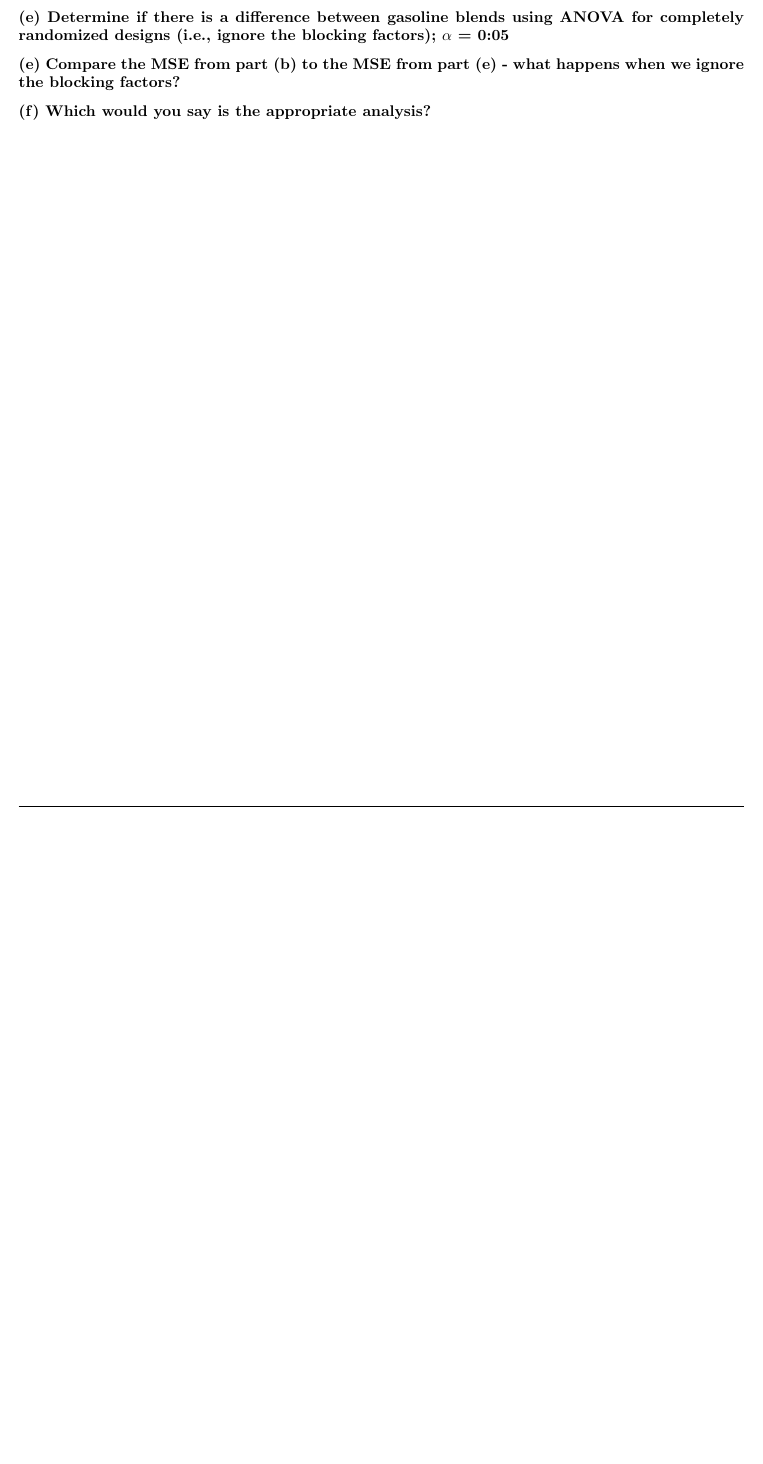
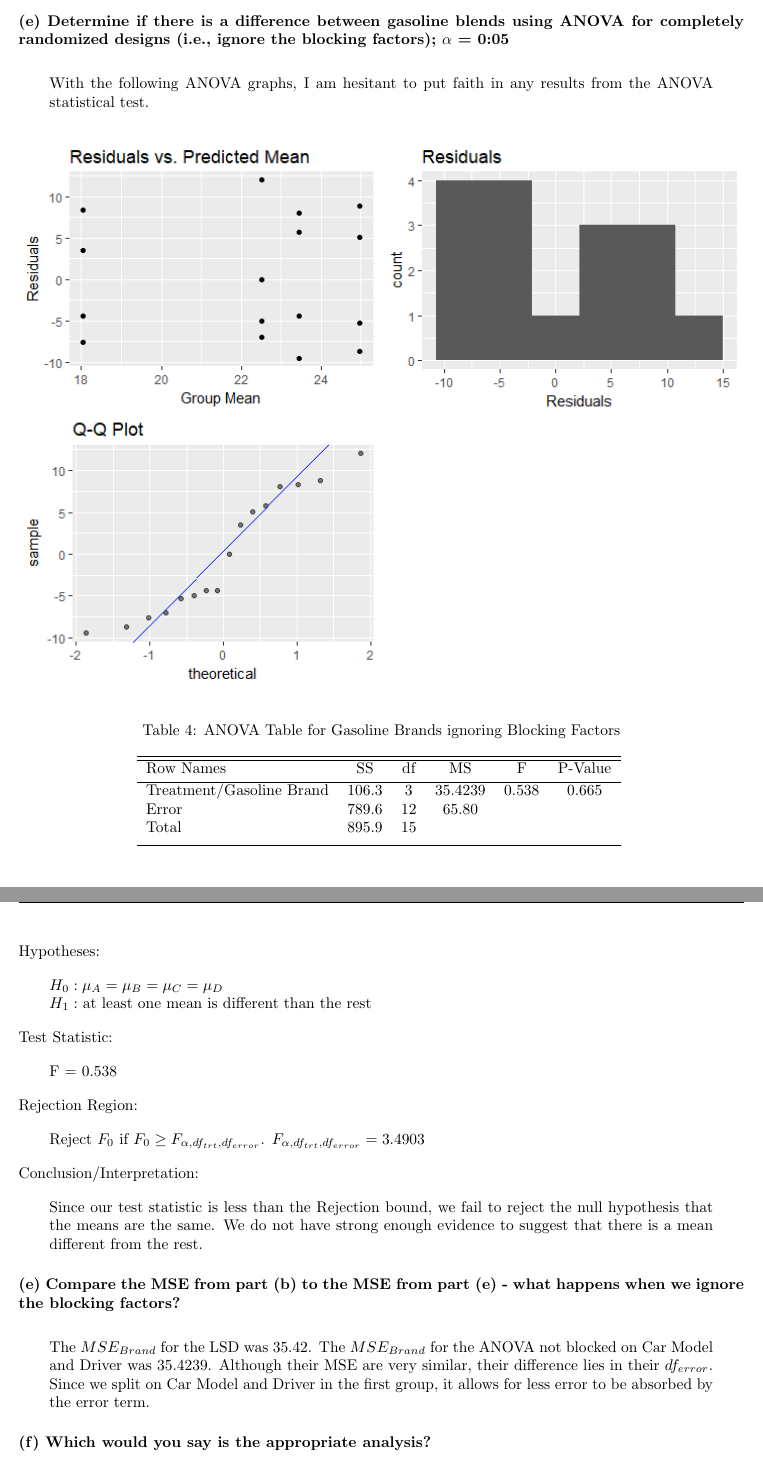
Before and after one commit to nschampions2004/STA5076, a LaTeX problem sheet (Chapter 14 and 15 Homework/Chapter14and15HW.tex): part of page 3 of 5 before the commit and two parts of pages 5 and 6 of 10 after it, the two joined at a grey line, cut so that both start at the same text, the shorter picture padded with empty space. Compiled offline with pdfLaTeX.

Commit message:
rough draft of assignment finished

```diff
--- a/Chapter 14 and 15 Homework/Chapter14and15HW.tex
+++ b/Chapter 14 and 15 Homework/Chapter14and15HW.tex
@@ -147,6 +219,56 @@ Both the Main Effects are statistically significant therefore, we should move on
 
+\pagebreak
 \subsubsection*{(e) Determine if there is a difference between gasoline blends using ANOVA for completely randomized designs (i.e., ignore the blocking factors); $\alpha$ = 0:05}
+\begin{blockquote}
+With the following ANOVA graphs, I am hesitant to put faith in any results from the ANOVA statistical test.
+\end{blockquote}
 
-\subsubsection*{(e) Compare the MSE from part (b) to the MSE from part (e) - what happens when we ignore the blocking factors? }
+\begin{figure}[h]
+\centering
+\includegraphics[width = 1.0\textwidth]{1510_noBlock.png}
+\end{figure}
+
+\begin{table}[ht]
+\caption{ANOVA Table for Gasoline Brands ignoring Blocking Factors}
+\centering
+\begin{tabular}{l c c c c c}
+\hline\hline
+Row Names & SS & df & MS & F & P-Value \\ [0.5ex]
+\hline
+Treatment/Gasoline Brand & 106.3 & 3 & 35.4239 & 0.538 & 0.665 \\
+Error & 789.6 & 12 & 65.80 \\
+Total & 895.9 & 15 &  \\ [1ex]
+\hline
+\end{tabular}
+\label{table:nonlin}
+\end{table}
+
+\pagebreak
+Hypotheses:
+\begin{blockquote}
+$H_{0}: \mu_{A} = \mu_{B} = \mu_{C} = \mu_{D}$ \\
+$H_{1}:$ at least one mean is different than the rest
+\end{blockquote}
+
+Test Statistic:
+\begin{blockquote}
+F = 0.538
+\end{blockquote}
+
+Rejection Region:
+\begin{blockquote}
+Reject $F_{0}$ if $F_{0} \geq F_{\alpha, df_{trt}, df_{error}}$.
+$F_{\alpha, df_{trt}, df_{error}} = 3.4903$
+\end{blockquote}
+
+Conclusion/Interpretation:
+\begin{blockquote}
+Since our test statistic is less than the Rejection bound, we fail to reject the null hypothesis that the means are the same.  We do not have strong enough evidence to suggest that there is a mean different from the rest.
+\end{blockquote}
+
+\subsubsection*{(e) Compare the MSE from part (b) to the MSE from part (e) - what happens when we ignore the blocking factors?}
+\begin{blockquote}
+The $MSE_{Brand}$ for the LSD was 35.42.  The $MSE_{Brand}$ for the ANOVA not blocked on Car Model and Driver was 35.4239.  Although their MSE are very similar, their difference lies in their $df_{error}$.  Since we split on Car Model and Driver in the first group, it allows for less error to be absorbed by the error term.
+\end{blockquote}
 
 \subsubsection*{(f) Which would you say is the appropriate analysis?}
```
Also changed, not shown: Chapter 14 and 15 Homework/1510_block.png (added), Chapter 14 and 15 Homework/1510_noBlock.png (added), Chapter 14 and 15 Homework/Chapter14_and_15_HW.pdf, Chapter 14 and 15 Homework/Chapter14and15HW.pdf, Chapter 14 and 15 Homework/Chapter14and15HW.tex (80 more changed lines), 5 other files.
